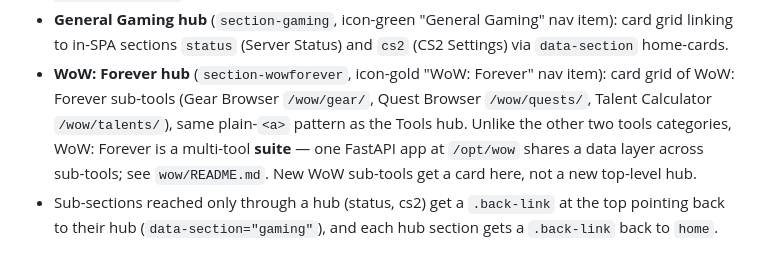
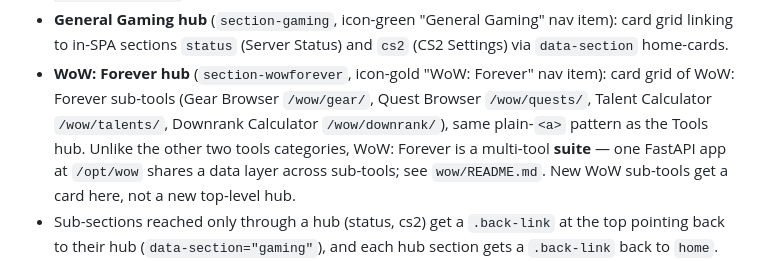
Before and after one commit to andrewaugust4-design/augustserver, a Markdown page: CLAUDE.md, the part around the change. Drawn GitHub-style.

```diff
--- a/CLAUDE.md
+++ b/CLAUDE.md
@@ -39,7 +39,7 @@ section.
   Settings) via `data-section` home-cards.
 - **WoW: Forever hub** (`section-wowforever`, icon-gold "WoW: Forever" nav item):
   card grid of WoW: Forever sub-tools (Gear Browser `/wow/gear/`, Quest
-  Browser `/wow/quests/`, Talent Calculator `/wow/talents/`), same plain-`<a>` pattern as the Tools hub. Unlike the other two
+  Browser `/wow/quests/`, Talent Calculator `/wow/talents/`, Downrank Calculator `/wow/downrank/`), same plain-`<a>` pattern as the Tools hub. Unlike the other two
   tools categories, WoW: Forever is a multi-tool **suite** — one FastAPI app at
   `/opt/wow` shares a data layer across sub-tools; see `wow/README.md`. New WoW
   sub-tools get a card here, not a new top-level hub.
```
Also changed, not shown: wow/README.md (+100 -2 lines).
